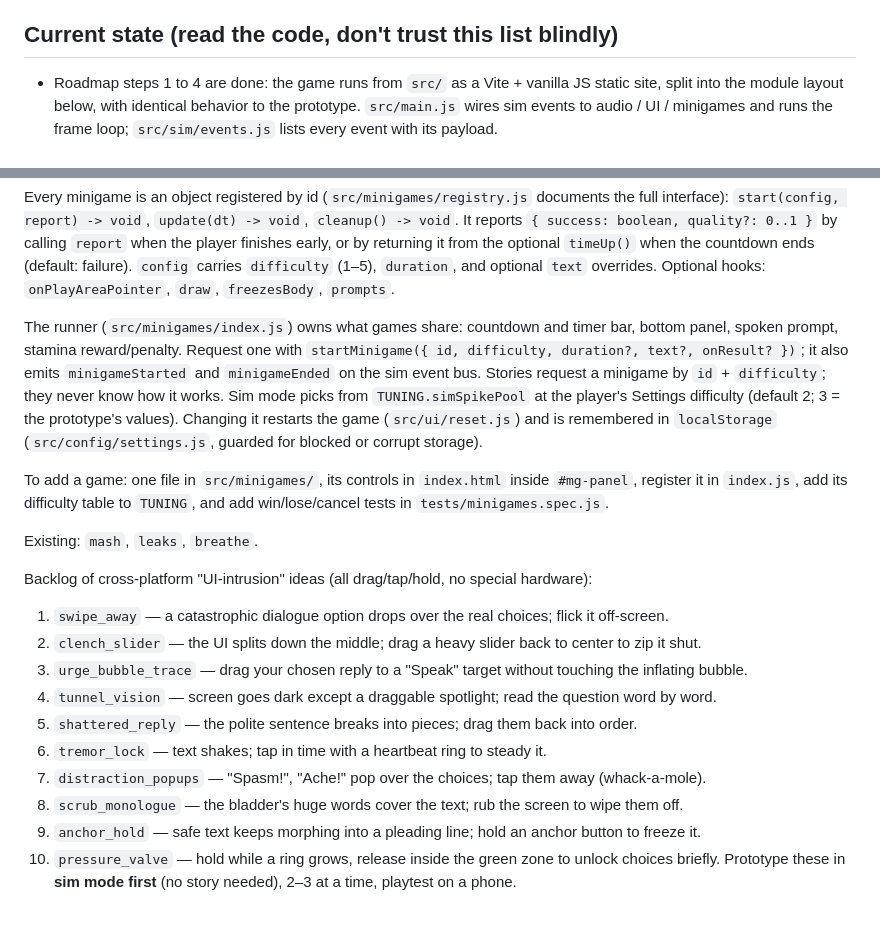
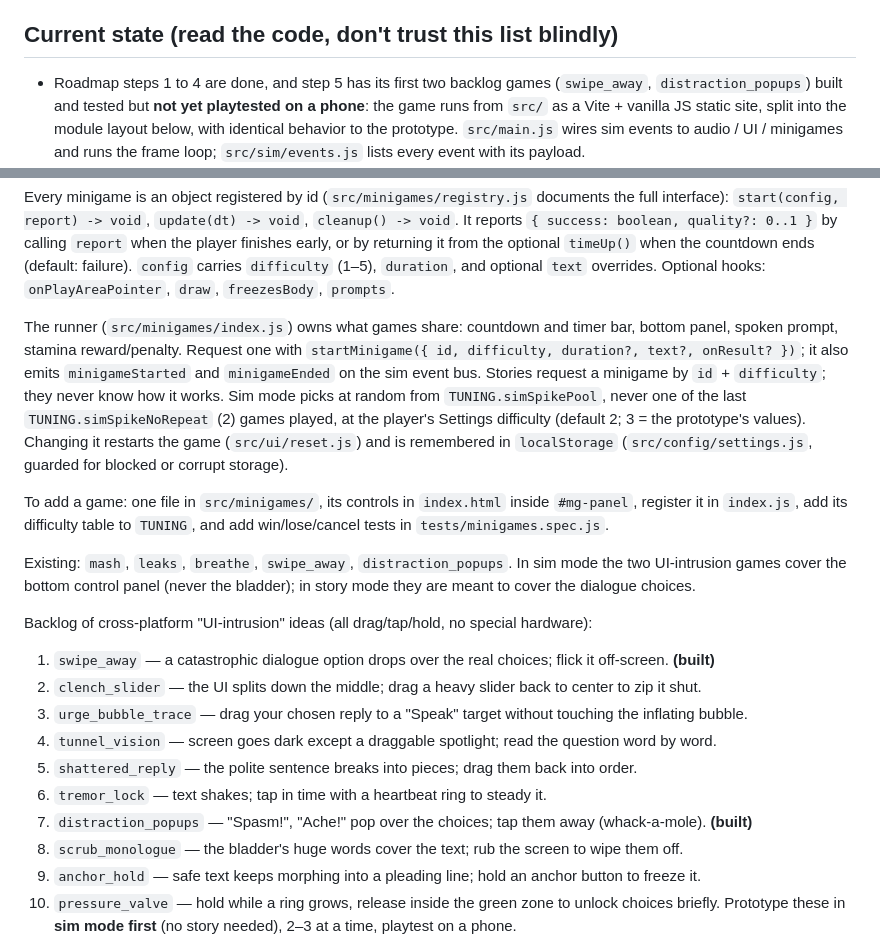
Before and after one commit to LiamTheBox/Bladder-Simulator, a Markdown page: CLAUDE.md, 2 parts joined by grey strips. Rendered like a GitHub page; blank space fills up the shorter version.

Commit message:
Update CLAUDE.md for the first two backlog minigames
Co-Authored-By: Claude Opus 5.5 <noreply@anthropic.com>

```diff
--- a/CLAUDE.md
+++ b/CLAUDE.md
@@ -14,7 +14,8 @@ Genre: interactive fiction + resource management + reflex minigames.
 Goal: easy to **deploy as a static website** and easy to **mod with user-made story files**.
 
 ## Current state (read the code, don't trust this list blindly)
-- Roadmap steps 1 to 4 are done: the game runs from `src/` as a Vite + vanilla JS static site, split into
+- Roadmap steps 1 to 4 are done, and step 5 has its first two backlog games (`swipe_away`,
+  `distraction_popups`) built and tested but **not yet playtested on a phone**: the game runs from `src/` as a Vite + vanilla JS static site, split into
   the module layout below, with identical behavior to the prototype. `src/main.js` wires sim events to
   audio / UI / minigames and runs the frame loop; `src/sim/events.js` lists every event with its payload.
 - `legacy/bladder_simulator_demo_(concept).html` is the original one-file prototype (tag `v12-baseline`),
@@ -72,23 +73,25 @@ The runner (`src/minigames/index.js`) owns what games share: countdown and timer
 prompt, stamina reward/penalty. Request one with
 `startMinigame({ id, difficulty, duration?, text?, onResult? })`; it also emits `minigameStarted` and
 `minigameEnded` on the sim event bus. Stories request a minigame by `id` + `difficulty`; they never know how it
-works. Sim mode picks from `TUNING.simSpikePool` at the player's Settings difficulty (default 2; 3 = the prototype's
+works. Sim mode picks at random from `TUNING.simSpikePool`, never one of the last `TUNING.simSpikeNoRepeat` (2) games
+played, at the player's Settings difficulty (default 2; 3 = the prototype's
 values). Changing it restarts the game (`src/ui/reset.js`) and is remembered in `localStorage`
 (`src/config/settings.js`, guarded for blocked or corrupt storage).
 
 To add a game: one file in `src/minigames/`, its controls in `index.html` inside `#mg-panel`, register it in
 `index.js`, add its difficulty table to `TUNING`, and add win/lose/cancel tests in `tests/minigames.spec.js`.
 
-Existing: `mash`, `leaks`, `breathe`.
+Existing: `mash`, `leaks`, `breathe`, `swipe_away`, `distraction_popups`. In sim mode the two UI-intrusion games
+cover the bottom control panel (never the bladder); in story mode they are meant to cover the dialogue choices.
 
 Backlog of cross-platform "UI-intrusion" ideas (all drag/tap/hold, no special hardware):
-1. `swipe_away` — a catastrophic dialogue option drops over the real choices; flick it off-screen.
+1. `swipe_away` — a catastrophic dialogue option drops over the real choices; flick it off-screen. **(built)**
 2. `clench_slider` — the UI splits down the middle; drag a heavy slider back to center to zip it shut.
 3. `urge_bubble_trace` — drag your chosen reply to a "Speak" target without touching the inflating bubble.
 4. `tunnel_vision` — screen goes dark except a draggable spotlight; read the question word by word.
 5. `shattered_reply` — the polite sentence breaks into pieces; drag them back into order.
 6. `tremor_lock` — text shakes; tap in time with a heartbeat ring to steady it.
-7. `distraction_popups` — "Spasm!", "Ache!" pop over the choices; tap them away (whack-a-mole).
+7. `distraction_popups` — "Spasm!", "Ache!" pop over the choices; tap them away (whack-a-mole). **(built)**
 8. `scrub_monologue` — the bladder's huge words cover the text; rub the screen to wipe them off.
 9. `anchor_hold` — safe text keeps morphing into a pleading line; hold an anchor button to freeze it.
 10. `pressure_valve` — hold while a ring grows, release inside the green zone to unlock choices briefly.
```
Also changed, not shown: legacy/bonnie_s_journey_minigames.md (added, +41 -0 lines), legacy/dialogue_and_choices_extract.md (added, +274 -0 lines).
